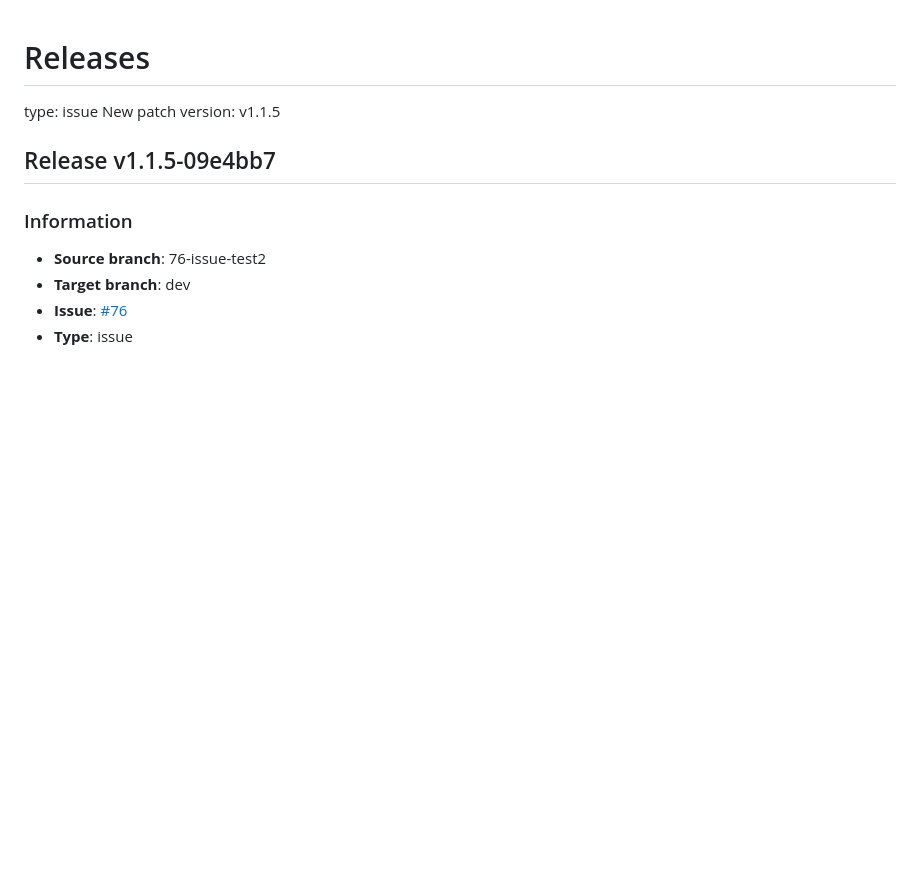
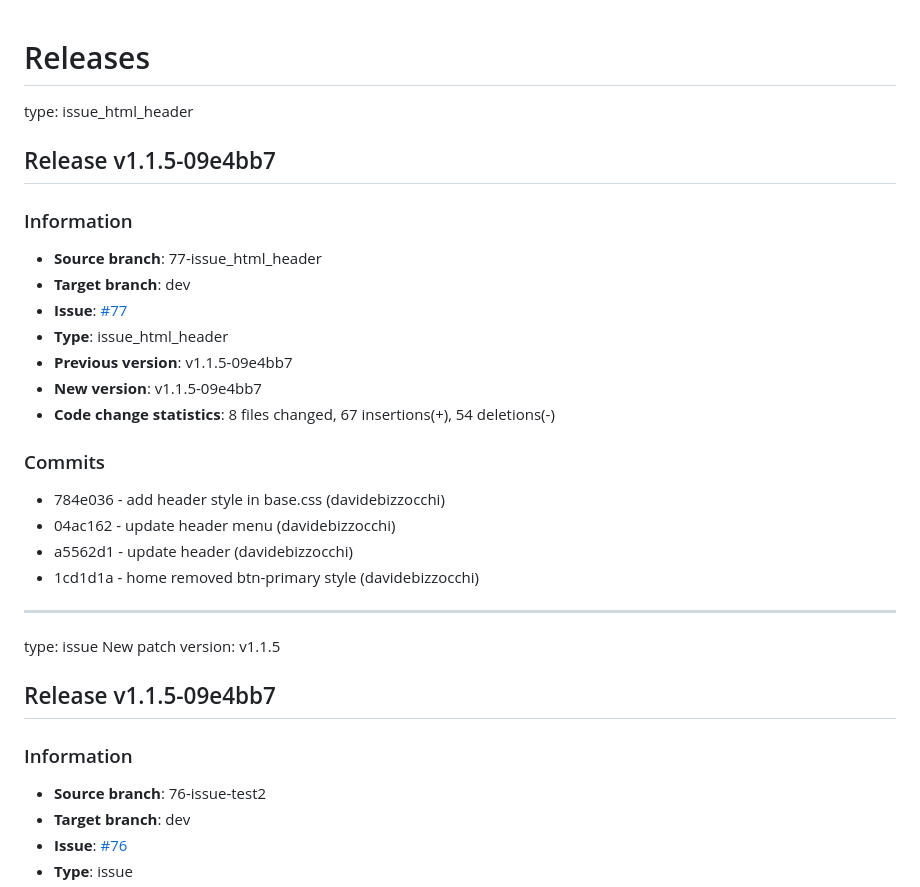
Before and after one commit to davidebizzocchi/DjangoMultiCat, a Markdown page: docs/releases.md, the part around the change. GitHub-like rendering; blank space fills up the shorter version.

Commit message:
Update version to v1.1.5-09e4bb7

```diff
--- a/docs/releases.md
+++ b/docs/releases.md
@@ -1,5 +1,26 @@
 # Releases
 
+
+
+type: issue_html_header
+## Release v1.1.5-09e4bb7
+
+### Information
+- **Source branch**: 77-issue_html_header
+- **Target branch**: dev
+- **Issue**: [#77](https://github.com/davidebizzocchi/DjangoCat/issues/77)
+- **Type**: issue_html_header
+- **Previous version**: v1.1.5-09e4bb7
+- **New version**: v1.1.5-09e4bb7
+- **Code change statistics**:  8 files changed, 67 insertions(+), 54 deletions(-)
+
+### Commits
+- 784e036 - add header style in base.css (davidebizzocchi)
+- 04ac162 - update header menu (davidebizzocchi)
+- a5562d1 - update header (davidebizzocchi)
+- 1cd1d1a - home removed btn-primary style (davidebizzocchi)
+
+---
 
 
 type: issue
```
